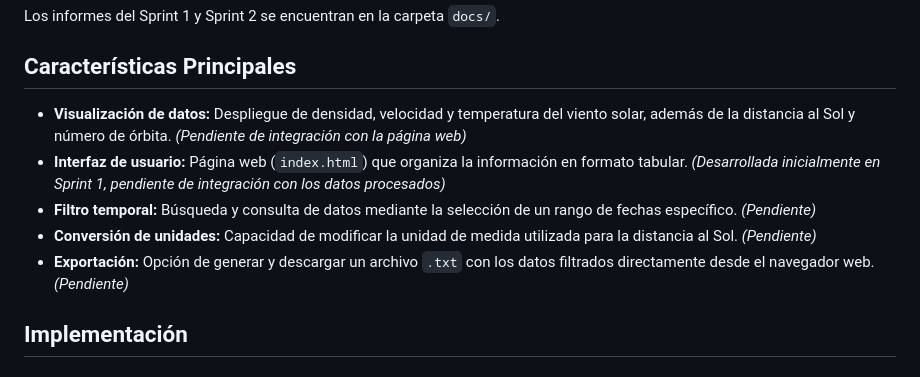
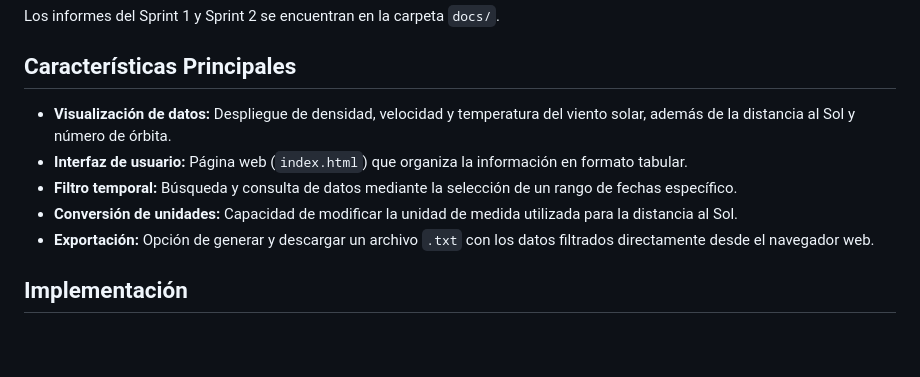
Before and after one commit to thiaremolina/Proyecto-Sonda-Parker-Desoft, a Markdown page: README.md, the part around one of its changes. Drawn GitHub-style; blank space fills up the shorter version.

Commit message:
Actualización de README.md
Removed pending status notes from main features and cleaned up code formatting.

```diff
--- a/README.md
+++ b/README.md
@@ -16,11 +16,11 @@ Este repositorio corresponde al desarrollo del Proyecto de Software (Sprint 2),
 Los informes del Sprint 1 y Sprint 2 se encuentran en la carpeta `docs/`.
 
 ## Características Principales
-- **Visualización de datos:** Despliegue de densidad, velocidad y temperatura del viento solar, además de la distancia al Sol y número de órbita. *(Pendiente de integración con la página web)*
-- **Interfaz de usuario:** Página web (`index.html`) que organiza la información en formato tabular. *(Desarrollada inicialmente en Sprint 1, pendiente de integración con los datos procesados)*
-- **Filtro temporal:** Búsqueda y consulta de datos mediante la selección de un rango de fechas específico. *(Pendiente)*
-- **Conversión de unidades:** Capacidad de modificar la unidad de medida utilizada para la distancia al Sol. *(Pendiente)*
-- **Exportación:** Opción de generar y descargar un archivo `.txt` con los datos filtrados directamente desde el navegador web. *(Pendiente)*
+- **Visualización de datos:** Despliegue de densidad, velocidad y temperatura del viento solar, además de la distancia al Sol y número de órbita.
+- **Interfaz de usuario:** Página web (`index.html`) que organiza la información en formato tabular.
+- **Filtro temporal:** Búsqueda y consulta de datos mediante la selección de un rango de fechas específico.
+- **Conversión de unidades:** Capacidad de modificar la unidad de medida utilizada para la distancia al Sol.
+- **Exportación:** Opción de generar y descargar un archivo `.txt` con los datos filtrados directamente desde el navegador web.
 
 ## Implementación
 
```
Also changed, not shown: other parts of README.md (+2 -5 lines).
